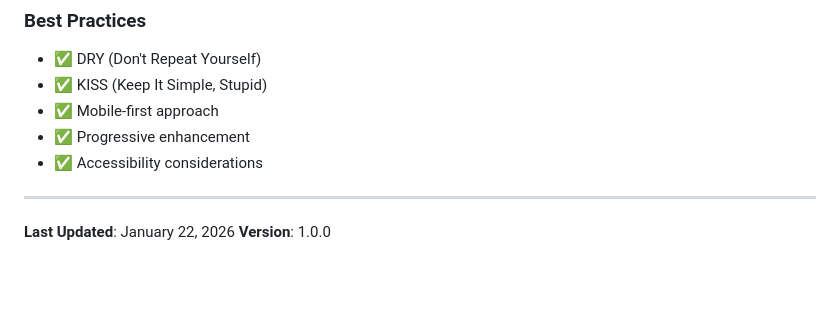
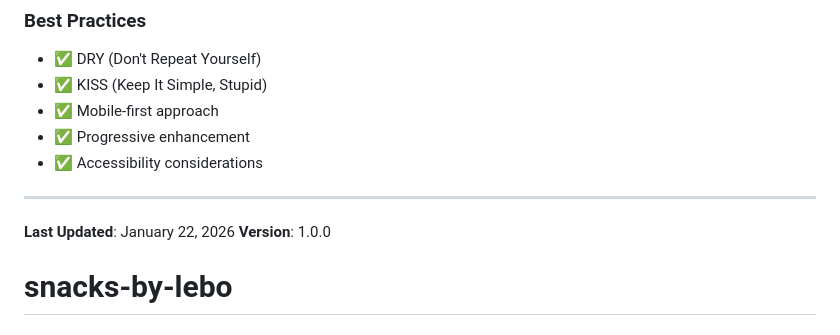
Before and after one commit to kevinkutoane/snacks-by-lebo, a Markdown page: README.md, the part around the change. Rendered like a GitHub page; blank space fills up the shorter version.

```diff
--- a/README.md
+++ b/README.md
@@ -657,3 +657,4 @@ localStorage.getItem('test')  // Should return 'value'
 
 **Last Updated**: January 22, 2026
 **Version**: 1.0.0
+# snacks-by-lebo
```
